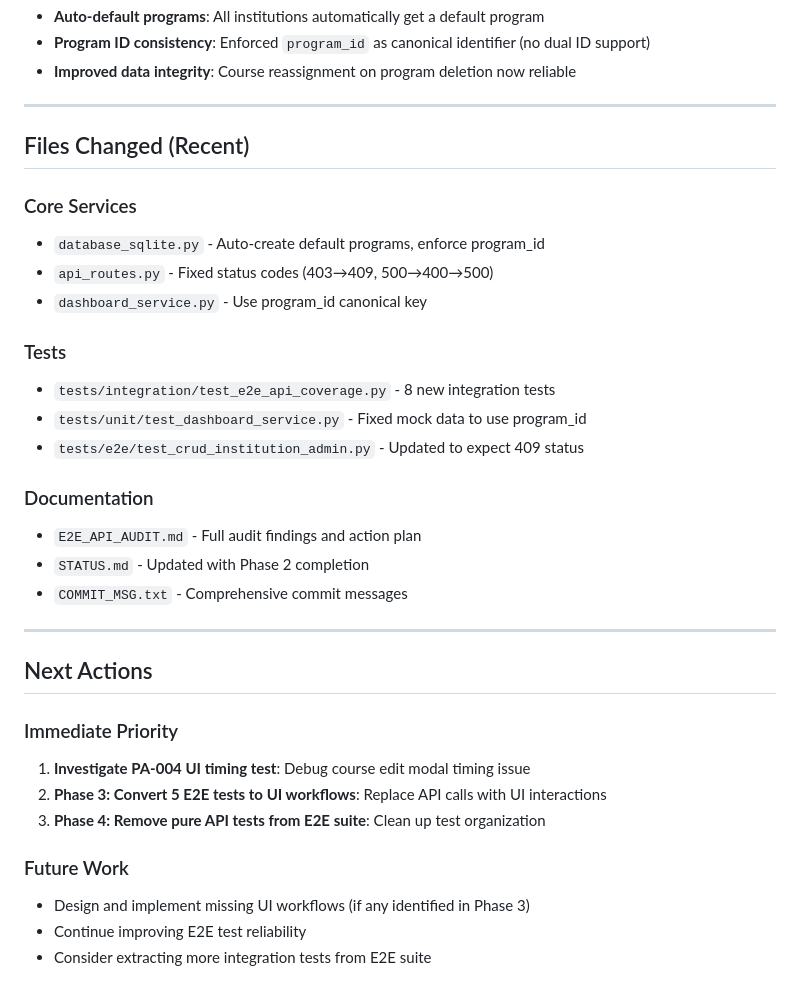
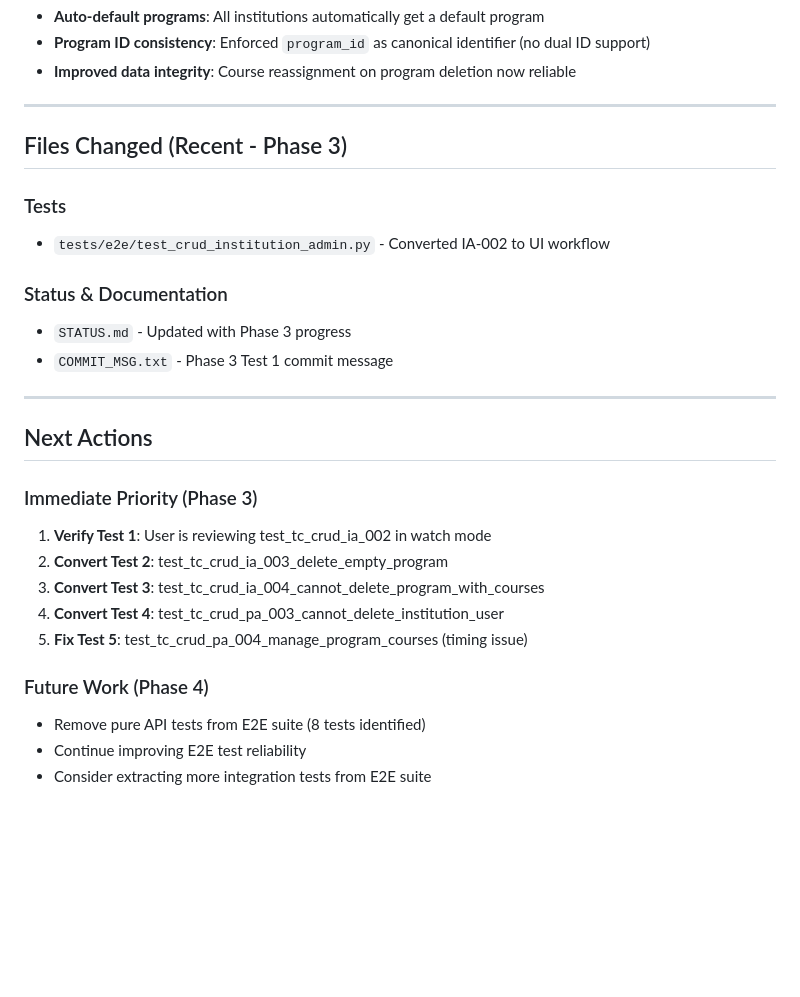
Before and after one commit to ScienceIsNeato/course_record_updater, a Markdown page: STATUS.md, the part around the change printed below. Drawn GitHub-style; blank space fills up the shorter version.

```diff
--- a/STATUS.md
+++ b/STATUS.md
@@ -137,33 +110,27 @@
 
 ---
 
-## Files Changed (Recent)
-
-### Core Services
-- `database_sqlite.py` - Auto-create default programs, enforce program_id
-- `api_routes.py` - Fixed status codes (403→409, 500→400→500)
-- `dashboard_service.py` - Use program_id canonical key
+## Files Changed (Recent - Phase 3)
 
 ### Tests
-- `tests/integration/test_e2e_api_coverage.py` - 8 new integration tests
-- `tests/unit/test_dashboard_service.py` - Fixed mock data to use program_id
-- `tests/e2e/test_crud_institution_admin.py` - Updated to expect 409 status
+- `tests/e2e/test_crud_institution_admin.py` - Converted IA-002 to UI workflow
 
-### Documentation
-- `E2E_API_AUDIT.md` - Full audit findings and action plan
-- `STATUS.md` - Updated with Phase 2 completion
-- `COMMIT_MSG.txt` - Comprehensive commit messages
+### Status & Documentation
+- `STATUS.md` - Updated with Phase 3 progress
+- `COMMIT_MSG.txt` - Phase 3 Test 1 commit message
 
 ---
 
 ## Next Actions
 
-### Immediate Priority
-1. **Investigate PA-004 UI timing test**: Debug course edit modal timing issue
-2. **Phase 3: Convert 5 E2E tests to UI workflows**: Replace API calls with UI interactions
-3. **Phase 4: Remove pure API tests from E2E suite**: Clean up test organization
+### Immediate Priority (Phase 3)
+1. **Verify Test 1**: User is reviewing test_tc_crud_ia_002 in watch mode
+2. **Convert Test 2**: test_tc_crud_ia_003_delete_empty_program
+3. **Convert Test 3**: test_tc_crud_ia_004_cannot_delete_program_with_courses
+4. **Convert Test 4**: test_tc_crud_pa_003_cannot_delete_institution_user
+5. **Fix Test 5**: test_tc_crud_pa_004_manage_program_courses (timing issue)
 
-### Future Work
-- Design and implement missing UI workflows (if any identified in Phase 3)
+### Future Work (Phase 4)
+- Remove pure API tests from E2E suite (8 tests identified)
 - Continue improving E2E test reliability
 - Consider extracting more integration tests from E2E suite
```
Also changed, not shown: other parts of STATUS.md (+41 -68 lines), PHASE3_SUMMARY.md (added, +106 -0 lines).
